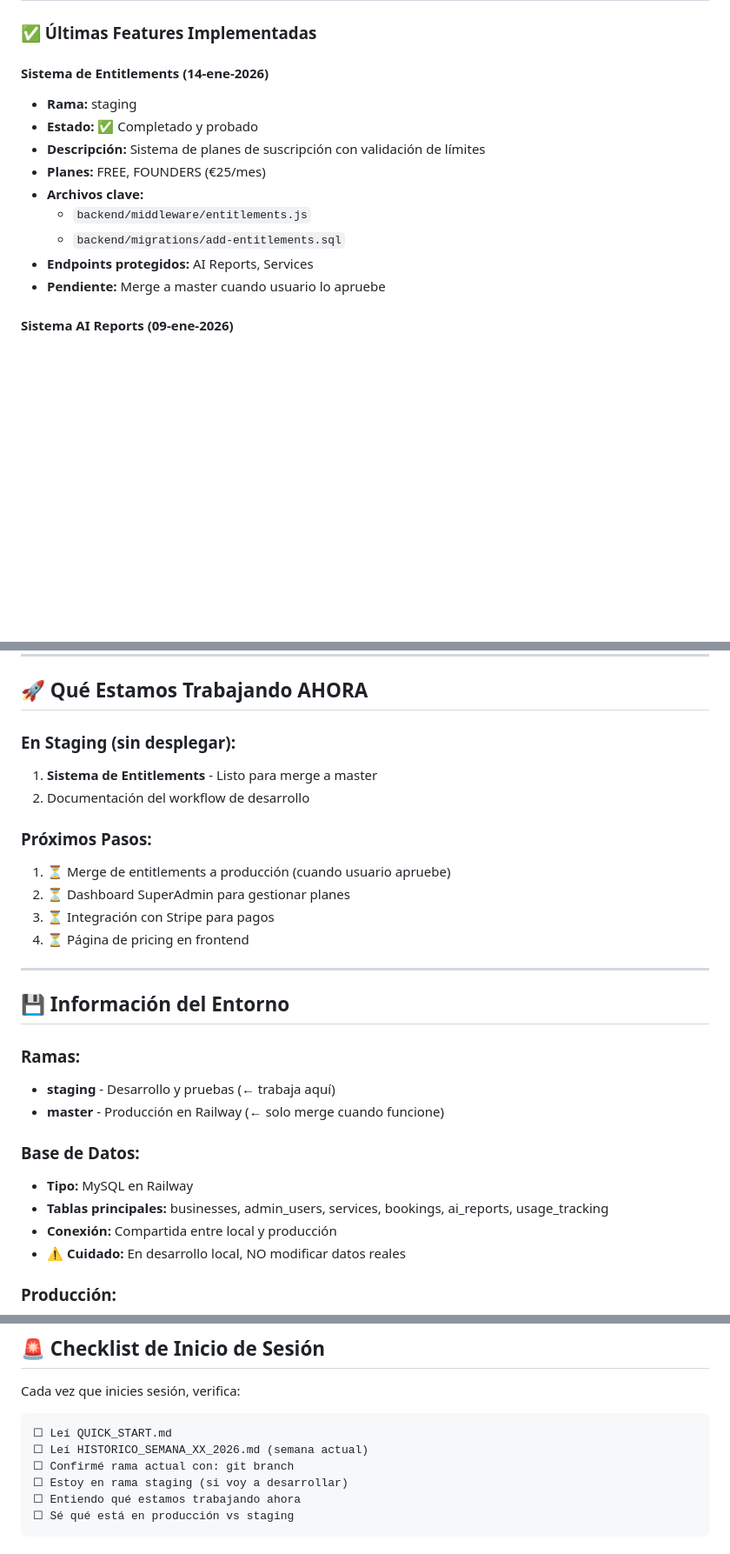
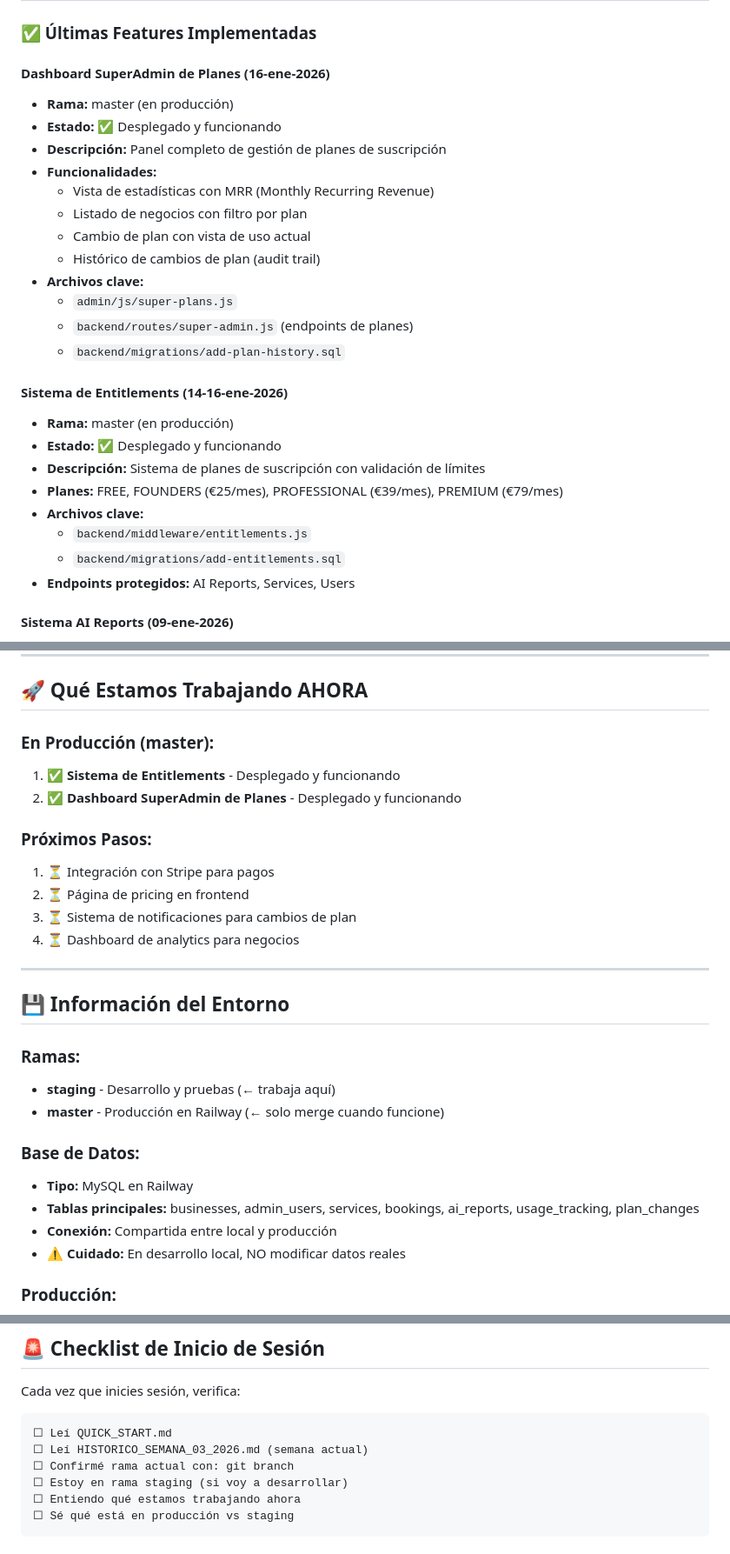
Before and after one commit to vrodriguezbernal95/stickywork.github.io, a Markdown page: README_CLAUDE.md, 3 parts joined by grey strips. Shown at 87% size. Drawn GitHub-style; blank space fills up the shorter version.

Commit message:
docs: Actualizar README_CLAUDE.md para semana 03/2026
- Actualizar referencia de semana 02 a semana 03
- Añadir Dashboard SuperAdmin de Planes a features implementadas
- Actualizar estado del proyecto a 2026-01-16
- Marcar Entitlements y SuperAdmin como desplegados en producción
- Añadir tabla plan_changes a lista de tablas principales
- Actualizar próximos pasos

Co-Authored-By: Claude Sonnet 4.5 <noreply@anthropic.com>

````diff
--- a/README_CLAUDE.md
+++ b/README_CLAUDE.md
@@ -60,16 +60,29 @@ Este documento es tu **punto de entrada** cada vez que inicies una nueva sesión
 
 ### ✅ Últimas Features Implementadas
 
-#### **Sistema de Entitlements** (14-ene-2026)
-- **Rama:** staging
-- **Estado:** ✅ Completado y probado
+#### **Dashboard SuperAdmin de Planes** (16-ene-2026)
+- **Rama:** master (en producción)
+- **Estado:** ✅ Desplegado y funcionando
+- **Descripción:** Panel completo de gestión de planes de suscripción
+- **Funcionalidades:**
+  - Vista de estadísticas con MRR (Monthly Recurring Revenue)
+  - Listado de negocios con filtro por plan
+  - Cambio de plan con vista de uso actual
+  - Histórico de cambios de plan (audit trail)
+- **Archivos clave:**
+  - `admin/js/super-plans.js`
+  - `backend/routes/super-admin.js` (endpoints de planes)
+  - `backend/migrations/add-plan-history.sql`
+
+#### **Sistema de Entitlements** (14-16-ene-2026)
+- **Rama:** master (en producción)
+- **Estado:** ✅ Desplegado y funcionando
 - **Descripción:** Sistema de planes de suscripción con validación de límites
-- **Planes:** FREE, FOUNDERS (€25/mes)
+- **Planes:** FREE, FOUNDERS (€25/mes), PROFESSIONAL (€39/mes), PREMIUM (€79/mes)
 - **Archivos clave:**
   - `backend/middleware/entitlements.js`
   - `backend/migrations/add-entitlements.sql`
-- **Endpoints protegidos:** AI Reports, Services
-- **Pendiente:** Merge a master cuando usuario lo apruebe
+- **Endpoints protegidos:** AI Reports, Services, Users
 
 #### **Sistema AI Reports** (09-ene-2026)
 - **Rama:** master (en producción)
@@ -88,15 +101,15 @@ Este documento es tu **punto de entrada** cada vez que inicies una nueva sesión
 
 ## 🚀 Qué Estamos Trabajando AHORA
 
-### En Staging (sin desplegar):
-1. **Sistema de Entitlements** - Listo para merge a master
-2. Documentación del workflow de desarrollo
+### En Producción (master):
+1. ✅ **Sistema de Entitlements** - Desplegado y funcionando
+2. ✅ **Dashboard SuperAdmin de Planes** - Desplegado y funcionando
 
 ### Próximos Pasos:
-1. ⏳ Merge de entitlements a producción (cuando usuario apruebe)
-2. ⏳ Dashboard SuperAdmin para gestionar planes
-3. ⏳ Integración con Stripe para pagos
-4. ⏳ Página de pricing en frontend
+1. ⏳ Integración con Stripe para pagos
+2. ⏳ Página de pricing en frontend
+3. ⏳ Sistema de notificaciones para cambios de plan
+4. ⏳ Dashboard de analytics para negocios
 
 ---
 
@@ -108,7 +121,7 @@ Este documento es tu **punto de entrada** cada vez que inicies una nueva sesión
 
 ### Base de Datos:
 - **Tipo:** MySQL en Railway
-- **Tablas principales:** businesses, admin_users, services, bookings, ai_reports, usage_tracking
+- **Tablas principales:** businesses, admin_users, services, bookings, ai_reports, usage_tracking, plan_changes
 - **Conexión:** Compartida entre local y producción
 - **⚠️ Cuidado:** En desarrollo local, NO modificar datos reales
 
@@ -192,7 +205,7 @@ Cada vez que inicies sesión, verifica:
 
 ```
 ☐ Leí QUICK_START.md
-☐ Leí HISTORICO_SEMANA_XX_2026.md (semana actual)
+☐ Leí HISTORICO_SEMANA_03_2026.md (semana actual)
 ☐ Confirmé rama actual con: git branch
 ☐ Estoy en rama staging (si voy a desarrollar)
 ☐ Entiendo qué estamos trabajando ahora
````
Also changed, not shown: other parts of README_CLAUDE.md (+4 -4 lines).
